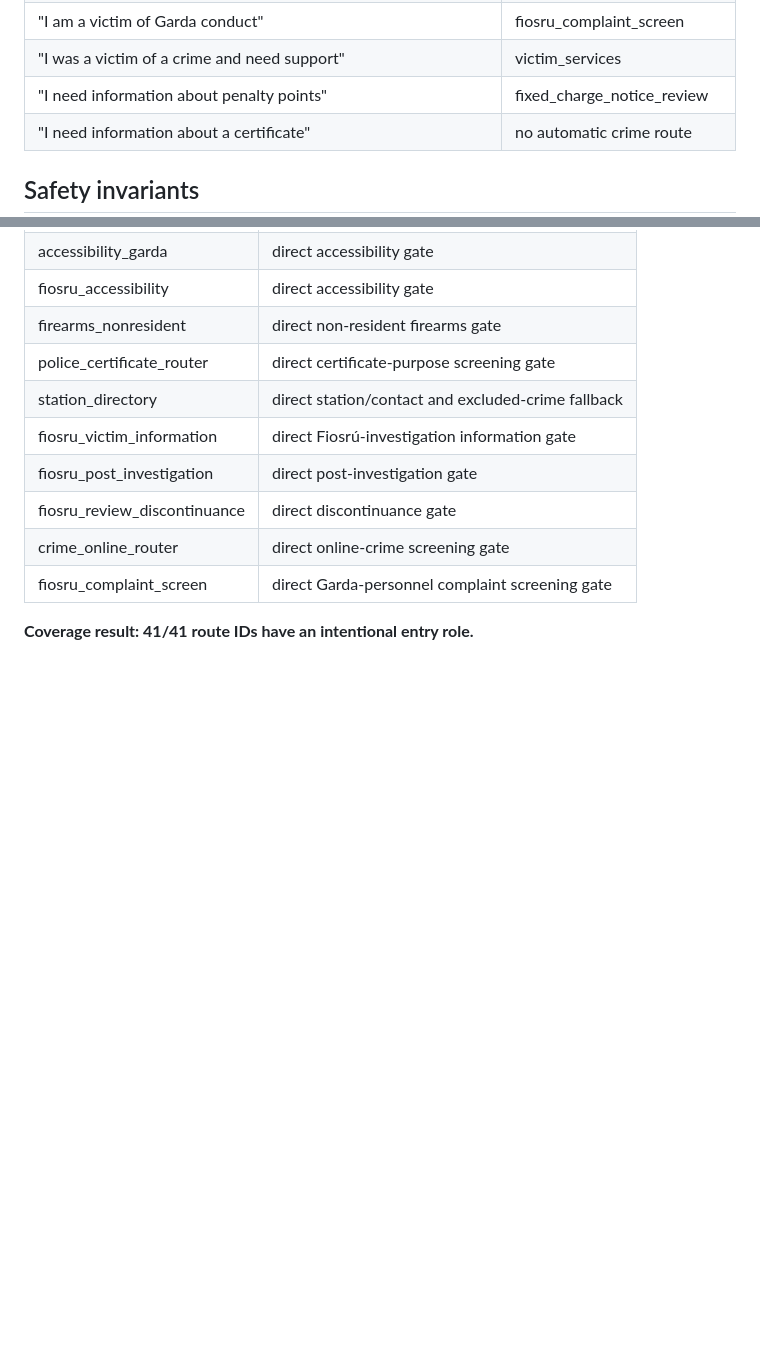
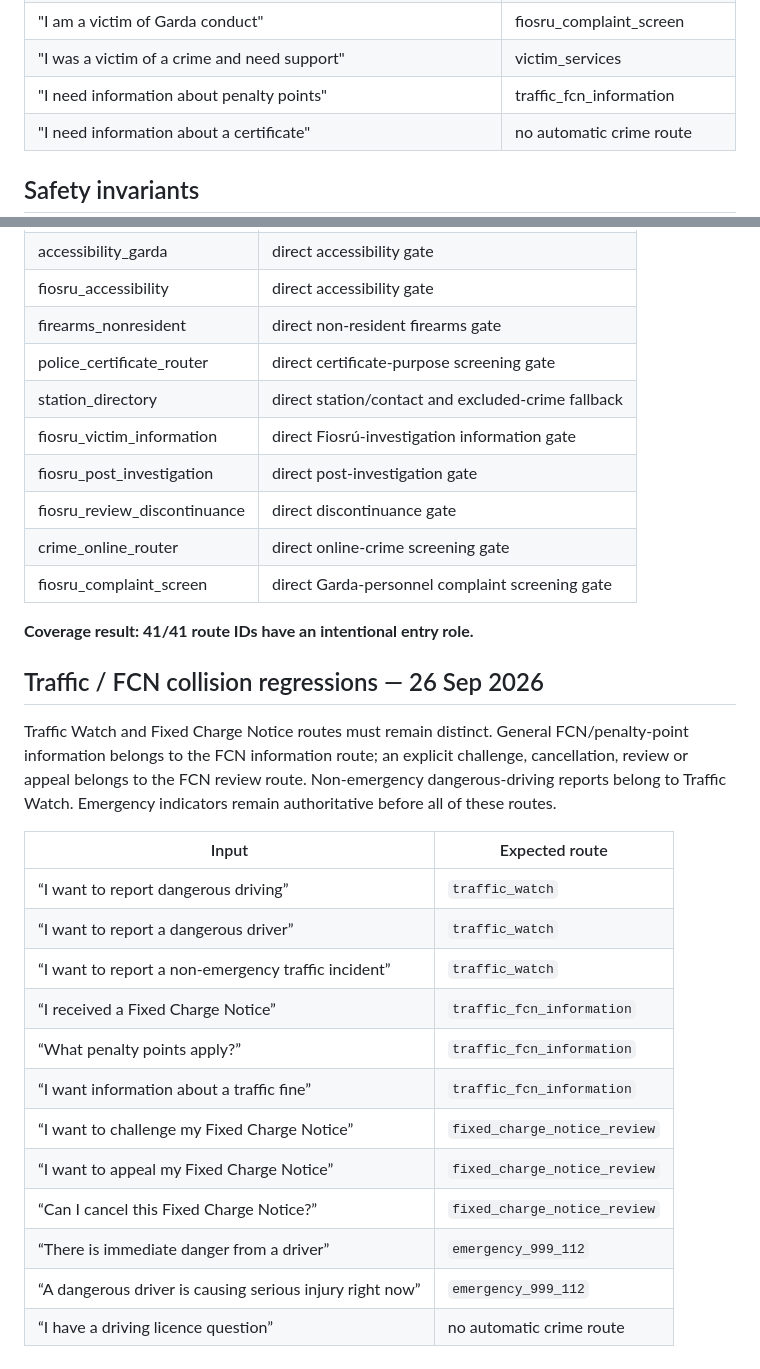
Before and after one commit to CicanGeorgeAlin/garda-complaint, a Markdown page: ROUTING-TESTS.md, 2 parts joined by grey strips. GitHub-like rendering; blank space fills up the shorter version.

Commit message:
Align traffic and FCN collision regressions

```diff
--- a/ROUTING-TESTS.md
+++ b/ROUTING-TESTS.md
@@ -78,7 +78,7 @@ These are expected outcomes, not legal determinations. Emergency screening must
 | "I want to report dangerous driving" | traffic_watch |
 | "I am a victim of Garda conduct" | fiosru_complaint_screen |
 | "I was a victim of a crime and need support" | victim_services |
-| "I need information about penalty points" | fixed_charge_notice_review |
+| "I need information about penalty points" | traffic_fcn_information |
 | "I need information about a certificate" | no automatic crime route |
 
 ## Safety invariants
@@ -257,3 +257,22 @@ Every registered route is assigned an intentional entry role. A route may be a d
 | fiosru_complaint_screen | direct Garda-personnel complaint screening gate |
 
 **Coverage result: 41/41 route IDs have an intentional entry role.**
+
+## Traffic / FCN collision regressions — 26 Sep 2026
+
+Traffic Watch and Fixed Charge Notice routes must remain distinct. General FCN/penalty-point information belongs to the FCN information route; an explicit challenge, cancellation, review or appeal belongs to the FCN review route. Non-emergency dangerous-driving reports belong to Traffic Watch. Emergency indicators remain authoritative before all of these routes.
+
+| Input | Expected route |
+|---|---|
+| “I want to report dangerous driving” | `traffic_watch` |
+| “I want to report a dangerous driver” | `traffic_watch` |
+| “I want to report a non-emergency traffic incident” | `traffic_watch` |
+| “I received a Fixed Charge Notice” | `traffic_fcn_information` |
+| “What penalty points apply?” | `traffic_fcn_information` |
+| “I want information about a traffic fine” | `traffic_fcn_information` |
+| “I want to challenge my Fixed Charge Notice” | `fixed_charge_notice_review` |
+| “I want to appeal my Fixed Charge Notice” | `fixed_charge_notice_review` |
+| “Can I cancel this Fixed Charge Notice?” | `fixed_charge_notice_review` |
+| “There is immediate danger from a driver” | `emergency_999_112` |
+| “A dangerous driver is causing serious injury right now” | `emergency_999_112` |
+| “I have a driving licence question” | no automatic crime route |
```
